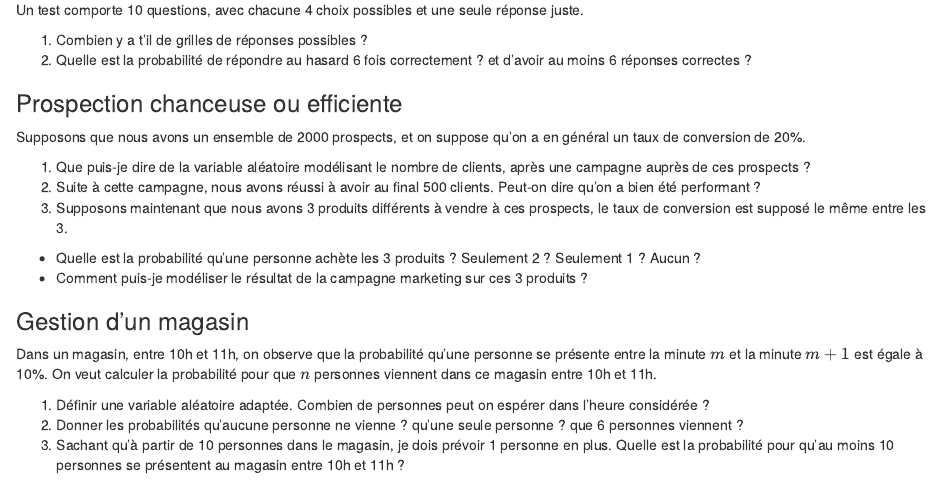
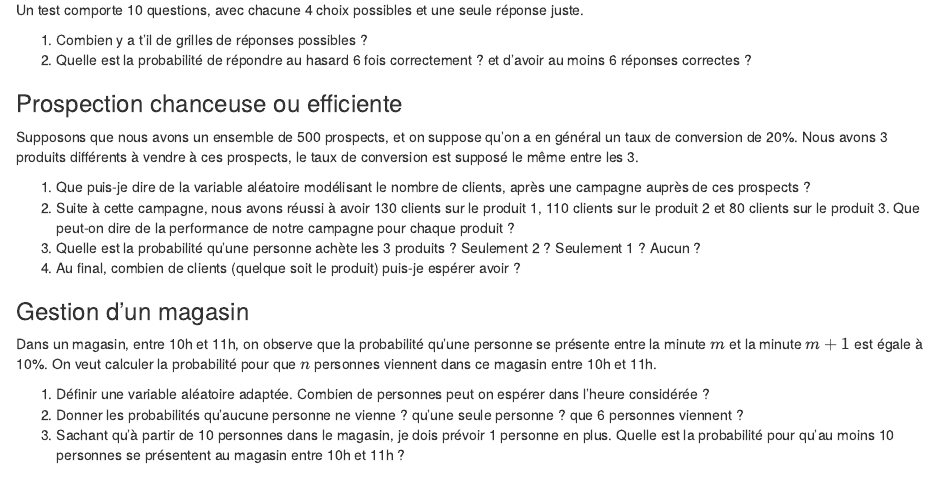
Before and after one commit to fxjollois/cours-2022-2023, an R Markdown document (tc-stats-probas/StatsProbas_TC2A_TD3.Rmd): the page in a window 1100 px wide, from 1200 px down. The pictures show the output file tc-stats-probas/StatsProbas_TC2A_TD3.html that the author committed with the source, opened offline.

Commit message:
tc stat séance 3 modif (encore)

```diff
--- a/tc-stats-probas/StatsProbas_TC2A_TD3.Rmd
+++ b/tc-stats-probas/StatsProbas_TC2A_TD3.Rmd
@@ -172,13 +172,12 @@ Un test comporte 10 questions, avec chacune 4 choix possibles et une seule répo
 
 ### Prospection chanceuse ou efficiente
 
-Supposons que nous avons un ensemble de 2000 prospects, et on suppose qu'on a en général un taux de conversion de 20%.
+Supposons que nous avons un ensemble de 500 prospects, et on suppose qu'on a en général un taux de conversion de 20%. Nous avons 3 produits différents à vendre à ces prospects, le taux de conversion est supposé le même entre les 3.
 
 1. Que puis-je dire de la variable aléatoire modélisant le nombre de clients, après une campagne auprès de ces prospects ?
-1. Suite à cette campagne, nous avons réussi à avoir au final 500 clients. Peut-on dire qu'on a bien été performant ?
-1. Supposons maintenant que nous avons 3 produits différents à vendre à ces prospects, le taux de conversion est supposé le même entre les 3.
-  - Quelle est la probabilité qu'une personne achète les 3 produits ? Seulement 2 ? Seulement 1 ? Aucun ?
-  - Comment puis-je modéliser le résultat de la campagne marketing sur ces 3 produits ?
+1. Suite à cette campagne, nous avons réussi à avoir 130 clients sur le produit 1, 110 clients sur le produit 2 et 80 clients sur le produit 3. Que peut-on dire de la performance de notre campagne pour chaque produit ?
+1. Quelle est la probabilité qu'une personne achète les 3 produits ? Seulement 2 ? Seulement 1 ? Aucun ?
+1. Au final, combien de clients (quelque soit le produit) puis-je espérer avoir ?
 
 <!--
 Supposons un enseignant de statistiques $\mathbf{J}$ ayant un groupe de rock[[*]](https://sites.google.com/view/rusthead) et se produit à un concert $\mathbf{C}$ dans un bar à Cherbourg. On considère qu'un.e étudiant.e $\mathbf{E}$ a une probabilité de sortir le soir égale à $.5$, et a une probabilité de $.5$ d'aller dans le bar où se produit le groupe.
```
Also changed, not shown: tc-stats-probas/StatsProbas_TC2A_TD3.html.
